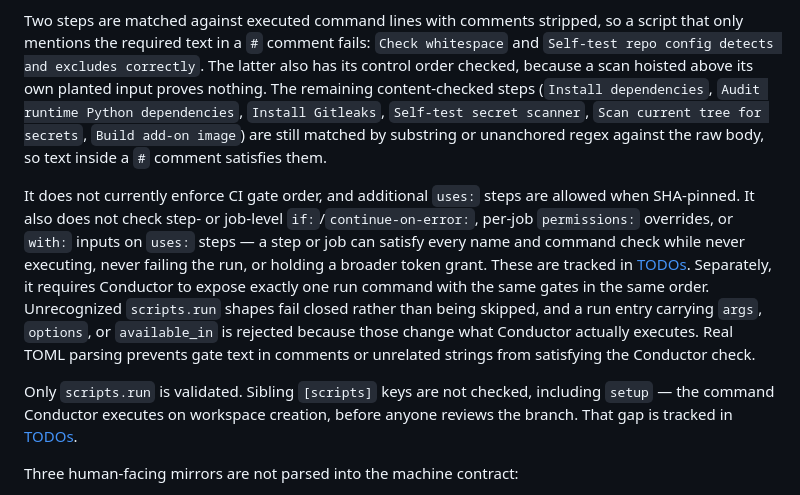
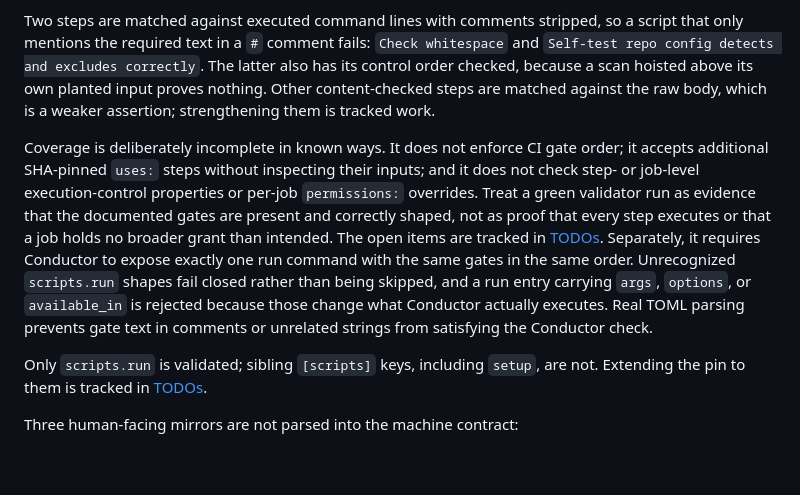
Before and after one commit to florianhorner/ha-fp2-sleep, a Markdown page: docs/repository-validation.md, the part around the change. Drawn GitHub-style; blank space fills up the shorter version.

```diff
--- a/docs/repository-validation.md
+++ b/docs/repository-validation.md
@@ -108,17 +108,15 @@ Two steps are matched against executed command lines with comments stripped, so
 a script that only mentions the required text in a `#` comment fails: `Check
 whitespace` and `Self-test repo config detects and excludes correctly`. The
 latter also has its control order checked, because a scan hoisted above its own
-planted input proves nothing. The remaining content-checked steps (`Install
-dependencies`, `Audit runtime Python dependencies`, `Install Gitleaks`,
-`Self-test secret scanner`, `Scan current tree for secrets`, `Build add-on
-image`) are still matched by substring or unanchored regex against the raw body,
-so text inside a `#` comment satisfies them.
+planted input proves nothing. Other content-checked steps are matched against
+the raw body, which is a weaker assertion; strengthening them is tracked work.
 
-It does not currently enforce CI gate order, and additional `uses:` steps
-are allowed when SHA-pinned. It also does not check step- or job-level
-`if:`/`continue-on-error:`, per-job `permissions:` overrides, or `with:` inputs
-on `uses:` steps — a step or job can satisfy every name and command check while
-never executing, never failing the run, or holding a broader token grant. These
+Coverage is deliberately incomplete in known ways. It does not enforce CI gate
+order; it accepts additional SHA-pinned `uses:` steps without inspecting their
+inputs; and it does not check step- or job-level execution-control properties or
+per-job `permissions:` overrides. Treat a green validator run as evidence that
+the documented gates are present and correctly shaped, not as proof that every
+step executes or that a job holds no broader grant than intended. The open items
 are tracked in
 [TODOs](../TODOS.md#ci-workflow-validator-hardening-ship-review-2026-07-25). Separately, it requires Conductor to expose
 exactly one run command with the same gates in the same order. Unrecognized
@@ -127,9 +125,8 @@ carrying `args`, `options`, or `available_in` is rejected because those change
 what Conductor actually executes. Real TOML parsing prevents gate text in
 comments or unrelated strings from satisfying the Conductor check.
 
-Only `scripts.run` is validated. Sibling `[scripts]` keys are not checked,
-including `setup` — the command Conductor executes on workspace creation,
-before anyone reviews the branch. That gap is tracked in
+Only `scripts.run` is validated; sibling `[scripts]` keys, including `setup`,
+are not. Extending the pin to them is tracked in
 [TODOs](../TODOS.md#extend-step-validation-to-uses-steps-and-scriptssetup).
 
 Three human-facing mirrors are not parsed into the machine contract:
```
Also changed, not shown: CHANGELOG.md (+13 -16 lines), TODOS.md (+51 -72 lines).
